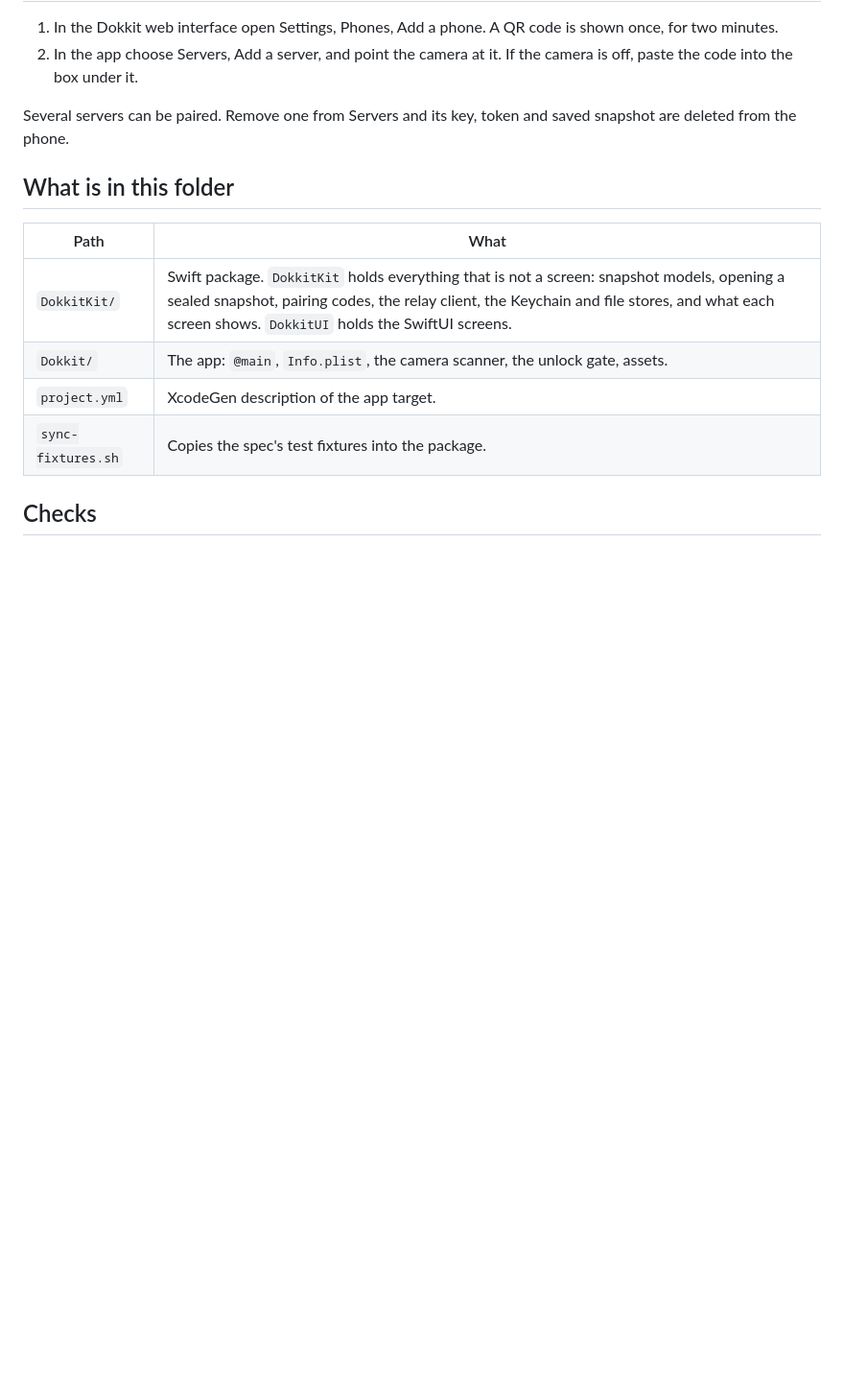
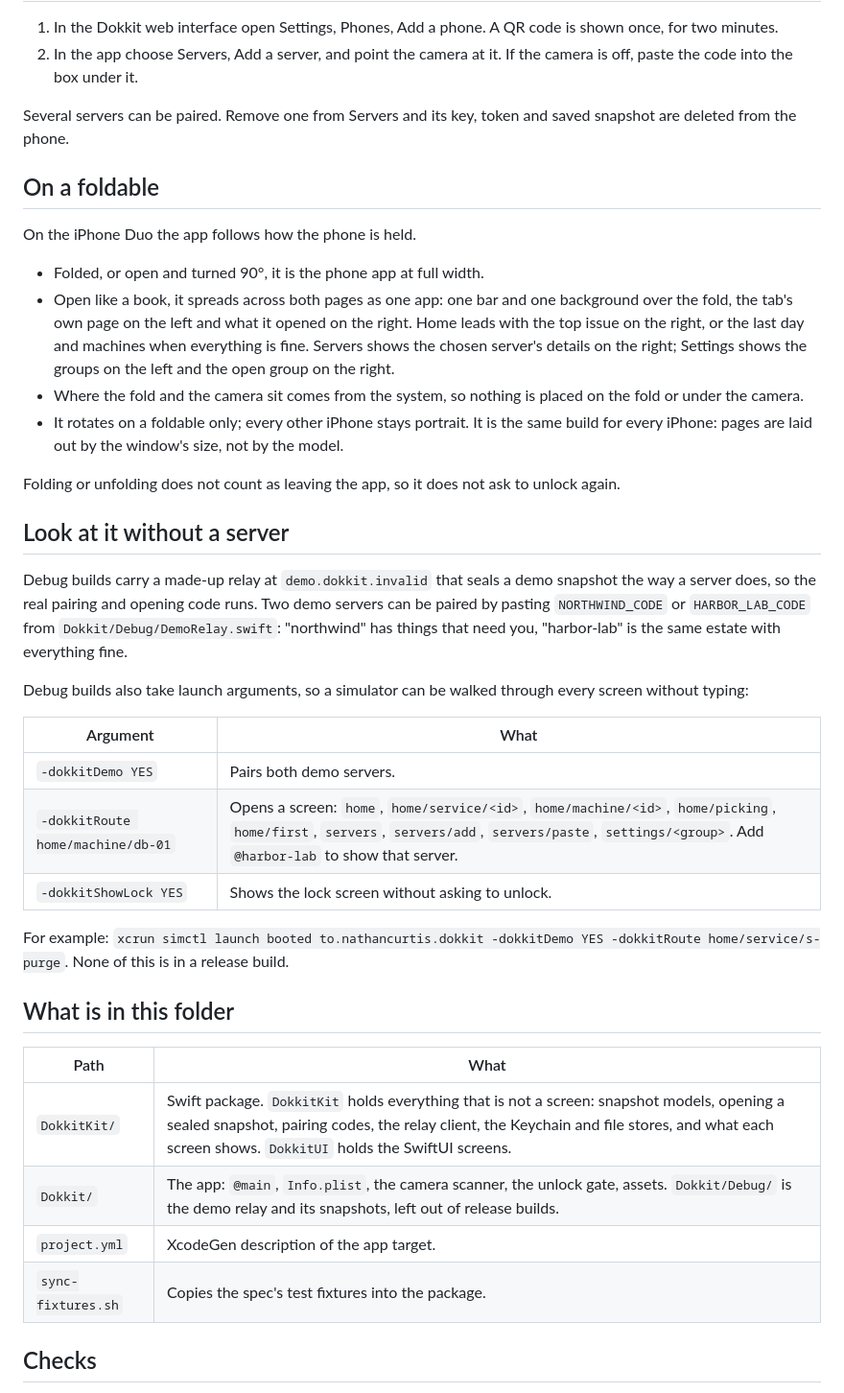
Before and after one commit to nathannncurtis/dokkit, a Markdown page: apps/ios/README.md, the part around one of its changes. Shown at 96% size. Rendered like a GitHub page; blank space fills up the shorter version.

Commit message:
iOS README: the foldable layout, the debug demo and its launch arguments, Settings, and the bundled font and icons
Co-Authored-By: Claude <noreply@anthropic.com>

```diff
--- a/apps/ios/README.md
+++ b/apps/ios/README.md
@@ -25,12 +25,37 @@ An app signed with a free Apple ID stops opening after seven days. Run it from X
 
 Several servers can be paired. Remove one from Servers and its key, token and saved snapshot are deleted from the phone.
 
+## On a foldable
+
+On the iPhone Duo the app follows how the phone is held.
+
+- Folded, or open and turned 90°, it is the phone app at full width.
+- Open like a book, it spreads across both pages as one app: one bar and one background over the fold, the tab's own page on the left and what it opened on the right. Home leads with the top issue on the right, or the last day and machines when everything is fine. Servers shows the chosen server's details on the right; Settings shows the groups on the left and the open group on the right.
+- Where the fold and the camera sit comes from the system, so nothing is placed on the fold or under the camera.
+- It rotates on a foldable only; every other iPhone stays portrait. It is the same build for every iPhone: pages are laid out by the window's size, not by the model.
+
+Folding or unfolding does not count as leaving the app, so it does not ask to unlock again.
+
+## Look at it without a server
+
+Debug builds carry a made-up relay at `demo.dokkit.invalid` that seals a demo snapshot the way a server does, so the real pairing and opening code runs. Two demo servers can be paired by pasting `NORTHWIND_CODE` or `HARBOR_LAB_CODE` from `Dokkit/Debug/DemoRelay.swift`: "northwind" has things that need you, "harbor-lab" is the same estate with everything fine.
+
+Debug builds also take launch arguments, so a simulator can be walked through every screen without typing:
+
+| Argument | What |
+|---|---|
+| `-dokkitDemo YES` | Pairs both demo servers. |
+| `-dokkitRoute home/machine/db-01` | Opens a screen: `home`, `home/service/<id>`, `home/machine/<id>`, `home/picking`, `home/first`, `servers`, `servers/add`, `servers/paste`, `settings/<group>`. Add `@harbor-lab` to show that server. |
+| `-dokkitShowLock YES` | Shows the lock screen without asking to unlock. |
+
+For example: `xcrun simctl launch booted to.nathancurtis.dokkit -dokkitDemo YES -dokkitRoute home/service/s-purge`. None of this is in a release build.
+
 ## What is in this folder
 
 | Path | What |
 |---|---|
 | `DokkitKit/` | Swift package. `DokkitKit` holds everything that is not a screen: snapshot models, opening a sealed snapshot, pairing codes, the relay client, the Keychain and file stores, and what each screen shows. `DokkitUI` holds the SwiftUI screens. |
-| `Dokkit/` | The app: `@main`, `Info.plist`, the camera scanner, the unlock gate, assets. |
+| `Dokkit/` | The app: `@main`, `Info.plist`, the camera scanner, the unlock gate, assets. `Dokkit/Debug/` is the demo relay and its snapshots, left out of release builds. |
 | `project.yml` | XcodeGen description of the app target. |
 | `sync-fixtures.sh` | Copies the spec's test fixtures into the package. |
 
```
Also changed, not shown: other parts of apps/ios/README.md (+3 -2 lines).
